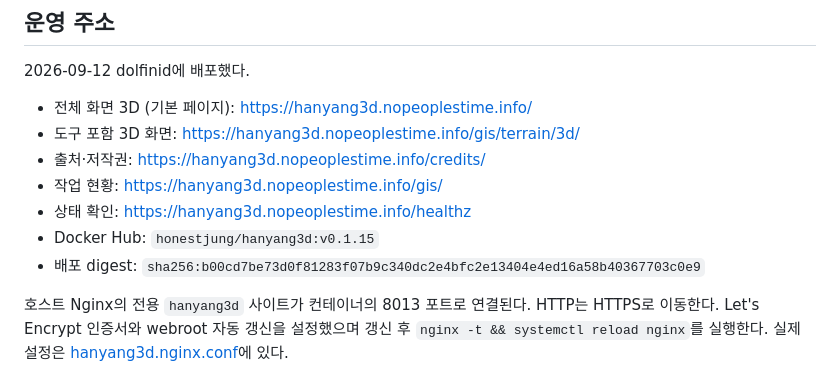
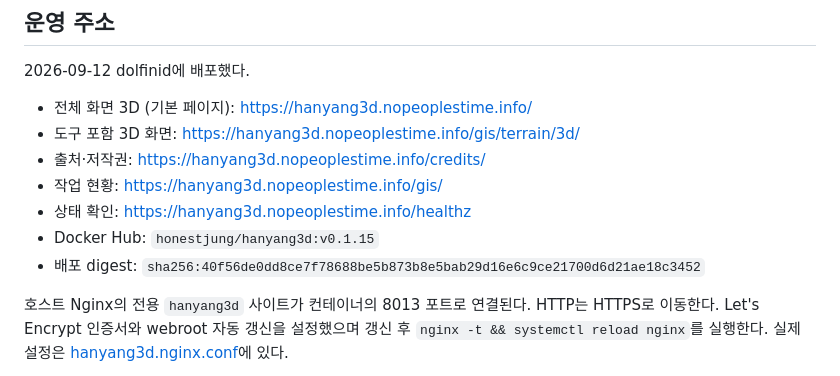
Before and after one commit to jikhanjung/hanyang3d, a Markdown page: deploy/README.md, the part around the change. Rendered like a GitHub page.

Commit message:
Record the v0.1.15 deployment
Co-Authored-By: Claude Opus 5 <noreply@anthropic.com>
Claude-Session: https://claude.ai/code/session_01E4V4ZDEnjAdki9an6mAQqS

```diff
--- a/deploy/README.md
+++ b/deploy/README.md
@@ -14,7 +14,7 @@ DB가 없는 서비스이므로 migrate/seed/DB 백업 단계는 없다.
 - 작업 현황: https://hanyang3d.nopeoplestime.info/gis/
 - 상태 확인: https://hanyang3d.nopeoplestime.info/healthz
 - Docker Hub: `honestjung/hanyang3d:v0.1.15`
-- 배포 digest: `sha256:b00cd7be73d0f81283f07b9c340dc2e4bfc2e13404e4ed16a58b40367703c0e9`
+- 배포 digest: `sha256:40f56de0dd8ce7f78688be5b873b8e5bab29d16e6c9ce21700d6d21ae18c3452`
 
 호스트 Nginx의 전용 `hanyang3d` 사이트가 컨테이너의 8013 포트로 연결된다. HTTP는 HTTPS로 이동한다. Let's Encrypt 인증서와 webroot 자동 갱신을 설정했으며 갱신 후 `nginx -t && systemctl reload nginx`를 실행한다. 실제 설정은 [hanyang3d.nginx.conf](host/hanyang3d.nginx.conf)에 있다.
 
```
Also changed, not shown: devlog/20260914_085_southwest_stretch.md (+7 -0 lines).
